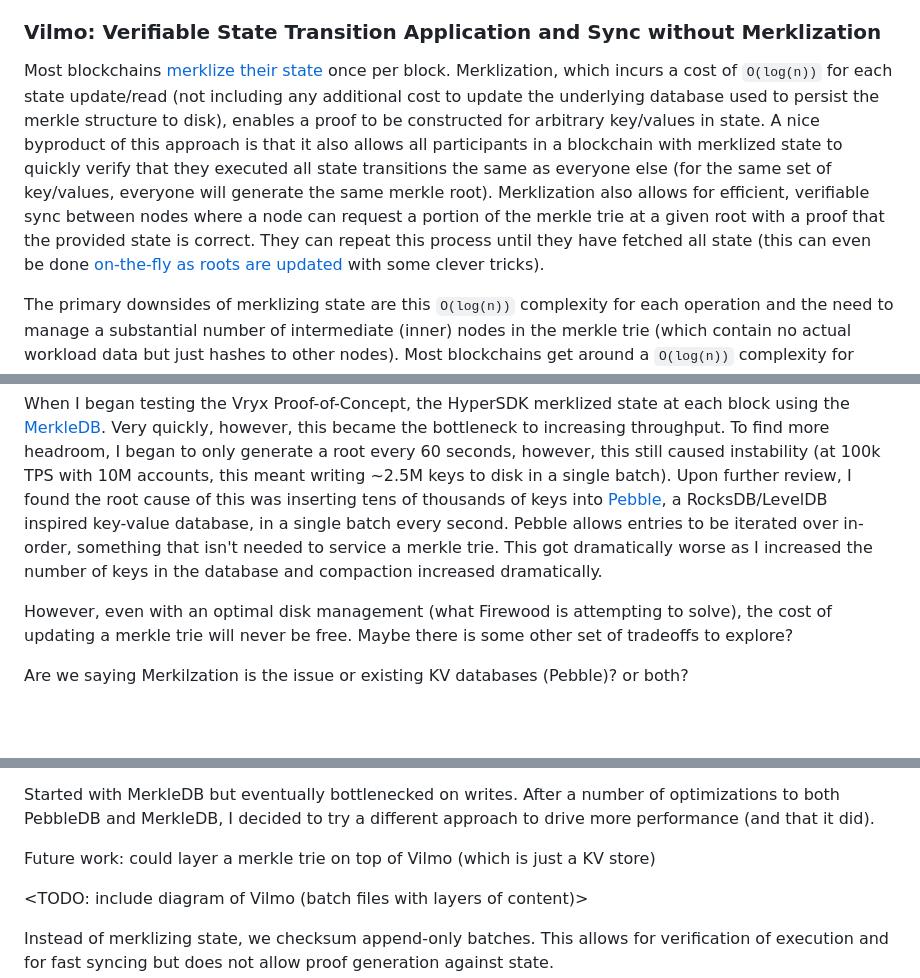
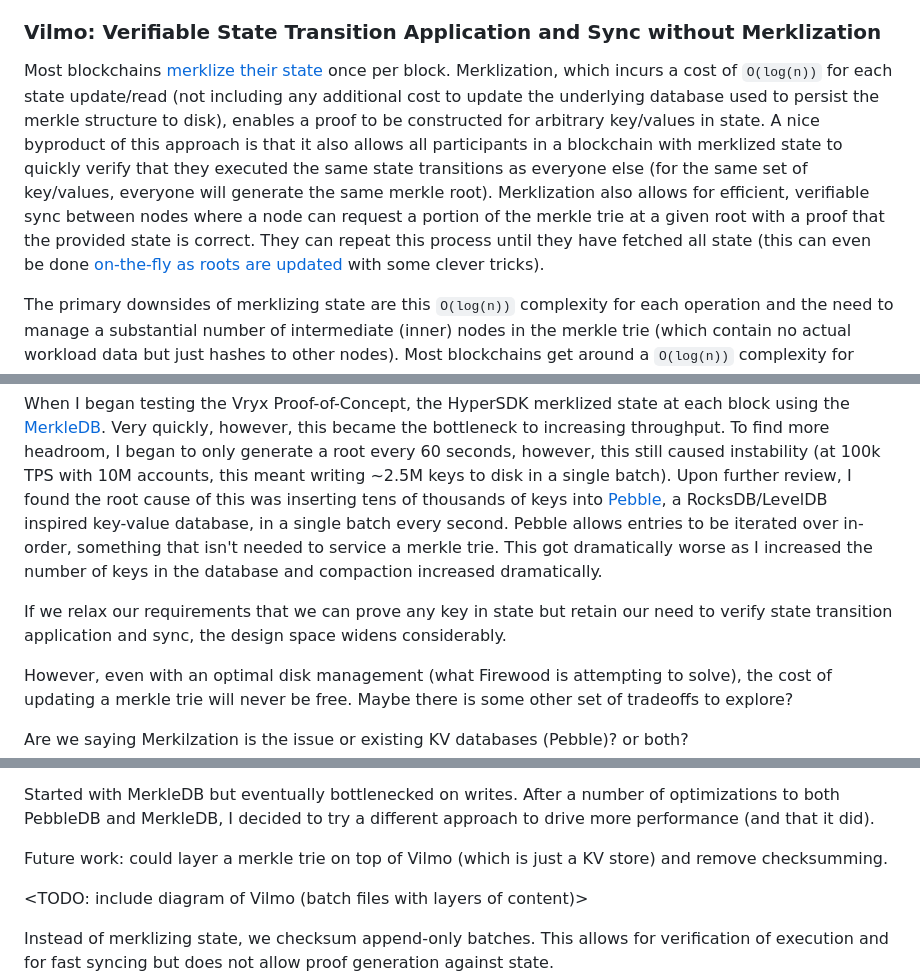
Before and after one commit to patrick-ogrady/website, a Markdown page: hackmd/vryx-poc.md, 3 parts joined by grey strips. Rendered like a GitHub page; blank space fills up the shorter version.

Commit message:
vilmo is loosened constraints

```diff
--- a/hackmd/vryx-poc.md
+++ b/hackmd/vryx-poc.md
@@ -91,11 +91,13 @@ at "steady state" indefinitely because they clean up after themselves.
 
 ### Vilmo: Verifiable State Transition Application and Sync without Merklization
 
-Most blockchains [merklize their state](https://ethereum.org/en/developers/docs/data-structures-and-encoding/patricia-merkle-trie/) once per block. Merklization, which incurs a cost of `O(log(n))` for each state update/read (not including any additional cost to update the underlying database used to persist the merkle structure to disk), enables a proof to be constructed for arbitrary key/values in state. A nice byproduct of this approach is that it also allows all participants in a blockchain with merklized state to quickly verify that they executed all state transitions the same as everyone else (for the same set of key/values, everyone will generate the same merkle root). Merklization also allows for efficient, verifiable sync between nodes where a node can request a portion of the merkle trie at a given root with a proof that the provided state is correct. They can repeat this process until they have fetched all state (this can even be done [on-the-fly as roots are updated](https://github.com/ava-labs/avalanchego/blob/7975cb723fa17d909017db6578252642ba796a62/x/merkledb/README.md?plain=1#L194) with some clever tricks).
+Most blockchains [merklize their state](https://ethereum.org/en/developers/docs/data-structures-and-encoding/patricia-merkle-trie/) once per block. Merklization, which incurs a cost of `O(log(n))` for each state update/read (not including any additional cost to update the underlying database used to persist the merkle structure to disk), enables a proof to be constructed for arbitrary key/values in state. A nice byproduct of this approach is that it also allows all participants in a blockchain with merklized state to quickly verify that they executed the same state transitions as everyone else (for the same set of key/values, everyone will generate the same merkle root). Merklization also allows for efficient, verifiable sync between nodes where a node can request a portion of the merkle trie at a given root with a proof that the provided state is correct. They can repeat this process until they have fetched all state (this can even be done [on-the-fly as roots are updated](https://github.com/ava-labs/avalanchego/blob/7975cb723fa17d909017db6578252642ba796a62/x/merkledb/README.md?plain=1#L194) with some clever tricks).
 
 The primary downsides of merklizing state are this `O(log(n))` complexity for each operation and the need to manage a substantial number of intermediate (inner) nodes in the merkle trie (which contain no actual workload data but just hashes to other nodes). Most blockchains get around a `O(log(n))` complexity for each read by maintaining a [flat KV store for values](https://blog.ethereum.org/2021/05/18/eth-state-problems) that sits in front of the merkle trie, however, this approach doesn't solve for the cost to update state. Others, have opted to only store intermediate (inner) nodes in memory to avoid excessive disk writes or have opted to only update the merkle trie every `n` blocks to better amortize the cost of each update. Ava Labs has gone as far as building a [new database](https://www.avax.network/blog/introducing-firewood-a-next-generation-database-built-for-high-throughput-blockchains) to better avoid the overhead of managing a merkle trie on-disk (which has typically been done in a standard embedded database like LevelDB or RocksDB).
 
 When I began testing the Vryx Proof-of-Concept, the HyperSDK merklized state at each block using the [MerkleDB](https://github.com/ava-labs/avalanchego/blob/7975cb723fa17d909017db6578252642ba796a62/x/merkledb). Very quickly, however, this became the bottleneck to increasing throughput. To find more headroom, I began to only generate a root every 60 seconds, however, this still caused instability (at 100k TPS with 10M accounts, this meant writing ~2.5M keys to disk in a single batch). Upon further review, I found the root cause of this was inserting tens of thousands of keys into [Pebble](https://github.com/cockroachdb/pebble), a RocksDB/LevelDB inspired key-value database, in a single batch every second. Pebble allows entries to be iterated over in-order, something that isn't needed to service a merkle trie. This got dramatically worse as I increased the number of keys in the database and compaction increased dramatically.
+
+If we relax our requirements that we can prove any key in state but retain our need to verify state transition application and sync, the design space widens considerably.
 
 However, even with an optimal disk management (what Firewood is attempting to solve), the cost of updating a merkle trie will never be free. Maybe there is some other set of tradeoffs to explore?
 
@@ -114,7 +116,7 @@ one useful property we can use to verify execution results between nodes and per
 
 Started with MerkleDB but eventually bottlenecked on writes. After a number of optimizations to both PebbleDB and MerkleDB, I decided to try a different approach to drive more performance (and that it did).
 
-Future work: could layer a merkle trie on top of Vilmo (which is just a KV store)
+Future work: could layer a merkle trie on top of Vilmo (which is just a KV store) and remove checksumming.
 
 <TODO: include diagram of Vilmo (batch files with layers of content)>
 
```
